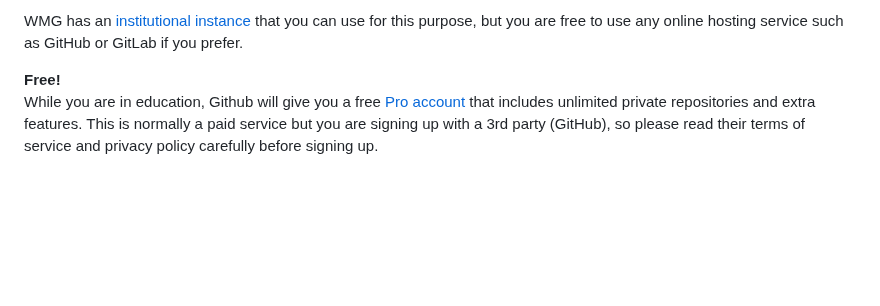
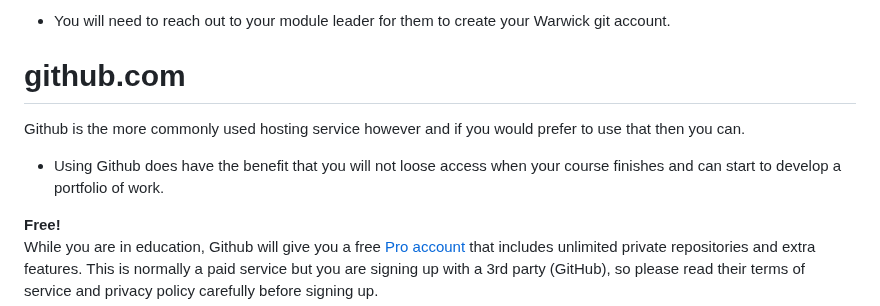
Before and after one commit to dscroft/wm1ae_programmable_electronics, a Markdown page: ecosystem/ecosystem.md, the part around one of its changes. Rendered like a GitHub page; blank space fills up the shorter version.

```diff
--- a/ecosystem/ecosystem.md
+++ b/ecosystem/ecosystem.md
@@ -128,5 +180,13 @@ You are not required to use any specific repository hosting service.
 
-WMG has an [institutional instance](https://mygit.wmg.warwick.ac.uk/) that you can use for this purpose, but you are free to use any online hosting service such as GitHub or GitLab if you prefer.
+- You will need to reach out to your module leader for them to create your Warwick git account.
+
+github.com
+==========
+
+Github is the more commonly used hosting service however and if you would prefer to use that then you can.
+
+- Using Github does have the benefit that you will not loose access when your course finishes and can start to develop a portfolio of work.
+
 
 <div class = "cool-fact">
 <b style="color: rgb(var(--color-highlight));">Free!</b><br>
```
Also changed, not shown: other parts of ecosystem/ecosystem.md (+69 -9 lines), ecosystem/media/VS_Code.png (added), ecosystem/media/build.png (added), ecosystem/media/platformio.png (added), ecosystem/media/running.png (added), ecosystem/media/todo-extension-install.png (added), 1 other file.
